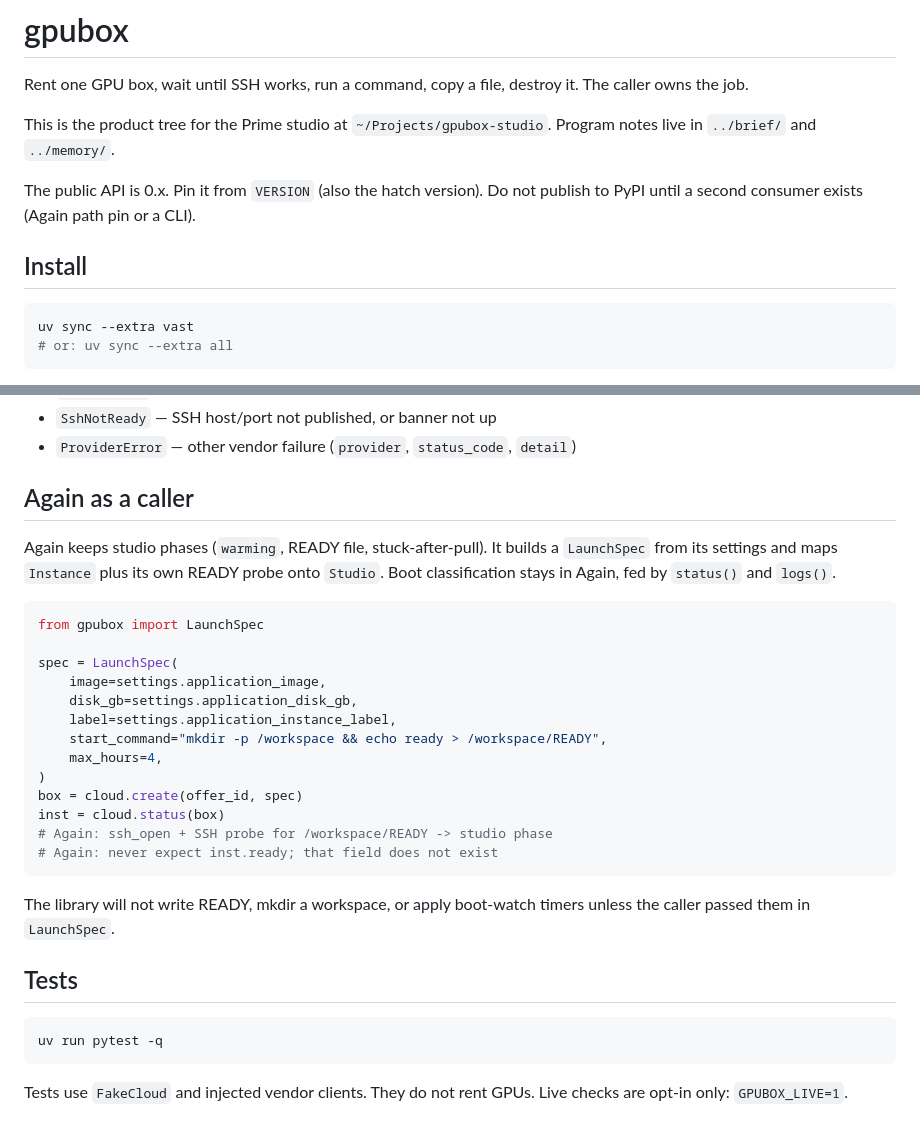
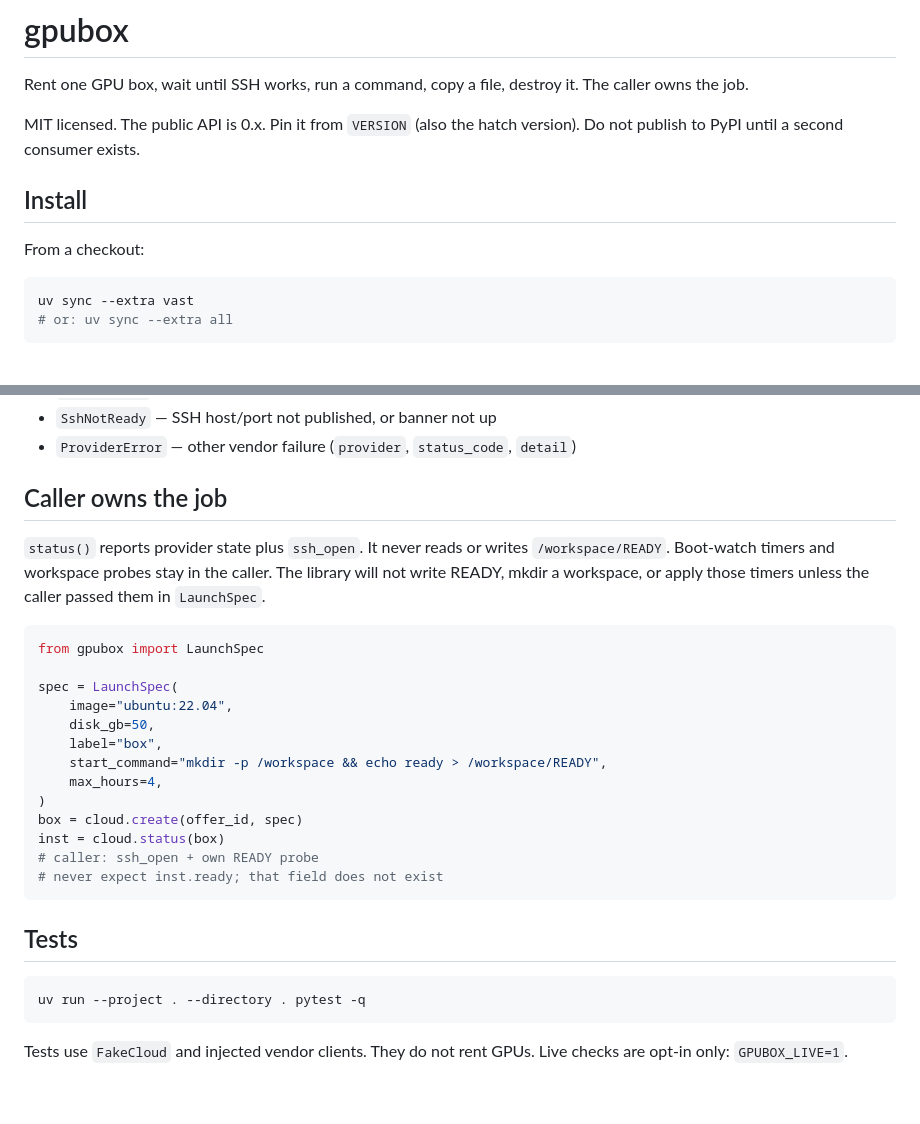
Before and after one commit to AlessandroAnnini/gpubox, a Markdown page: README.md, 2 parts joined by grey strips. GitHub-like rendering; blank space fills up the shorter version.

````diff
--- a/README.md
+++ b/README.md
@@ -2,11 +2,11 @@
 
 Rent one GPU box, wait until SSH works, run a command, copy a file, destroy it. The caller owns the job.
 
-This is the product tree for the Prime studio at `~/Projects/gpubox-studio`. Program notes live in `../brief/` and `../memory/`.
-
-The public API is 0.x. Pin it from `VERSION` (also the hatch version). Do not publish to PyPI until a second consumer exists (Again path pin or a CLI).
+MIT licensed. The public API is 0.x. Pin it from `VERSION` (also the hatch version). Do not publish to PyPI until a second consumer exists.
 
 ## Install
+
+From a checkout:
 
 ```bash
 uv sync --extra vast
@@ -87,32 +87,30 @@ assert isinstance(cloud, FakeCloud)
 - `SshNotReady` — SSH host/port not published, or banner not up
 - `ProviderError` — other vendor failure (`provider`, `status_code`, `detail`)
 
-## Again as a caller
+## Caller owns the job
 
-Again keeps studio phases (`warming`, READY file, stuck-after-pull). It builds a `LaunchSpec` from its settings and maps `Instance` plus its own READY probe onto `Studio`. Boot classification stays in Again, fed by `status()` and `logs()`.
+`status()` reports provider state plus `ssh_open`. It never reads or writes `/workspace/READY`. Boot-watch timers and workspace probes stay in the caller. The library will not write READY, mkdir a workspace, or apply those timers unless the caller passed them in `LaunchSpec`.
 
 ```python
 from gpubox import LaunchSpec
 
 spec = LaunchSpec(
-    image=settings.application_image,
-    disk_gb=settings.application_disk_gb,
-    label=settings.application_instance_label,
+    image="ubuntu:22.04",
+    disk_gb=50,
+    label="box",
     start_command="mkdir -p /workspace && echo ready > /workspace/READY",
     max_hours=4,
 )
 box = cloud.create(offer_id, spec)
 inst = cloud.status(box)
-# Again: ssh_open + SSH probe for /workspace/READY -> studio phase
-# Again: never expect inst.ready; that field does not exist
+# caller: ssh_open + own READY probe
+# never expect inst.ready; that field does not exist
 ```
-
-The library will not write READY, mkdir a workspace, or apply boot-watch timers unless the caller passed them in `LaunchSpec`.
 
 ## Tests
 
 ```bash
-uv run pytest -q
+uv run --project . --directory . pytest -q
 ```
 
 Tests use `FakeCloud` and injected vendor clients. They do not rent GPUs. Live checks are opt-in only: `GPUBOX_LIVE=1`.
````
